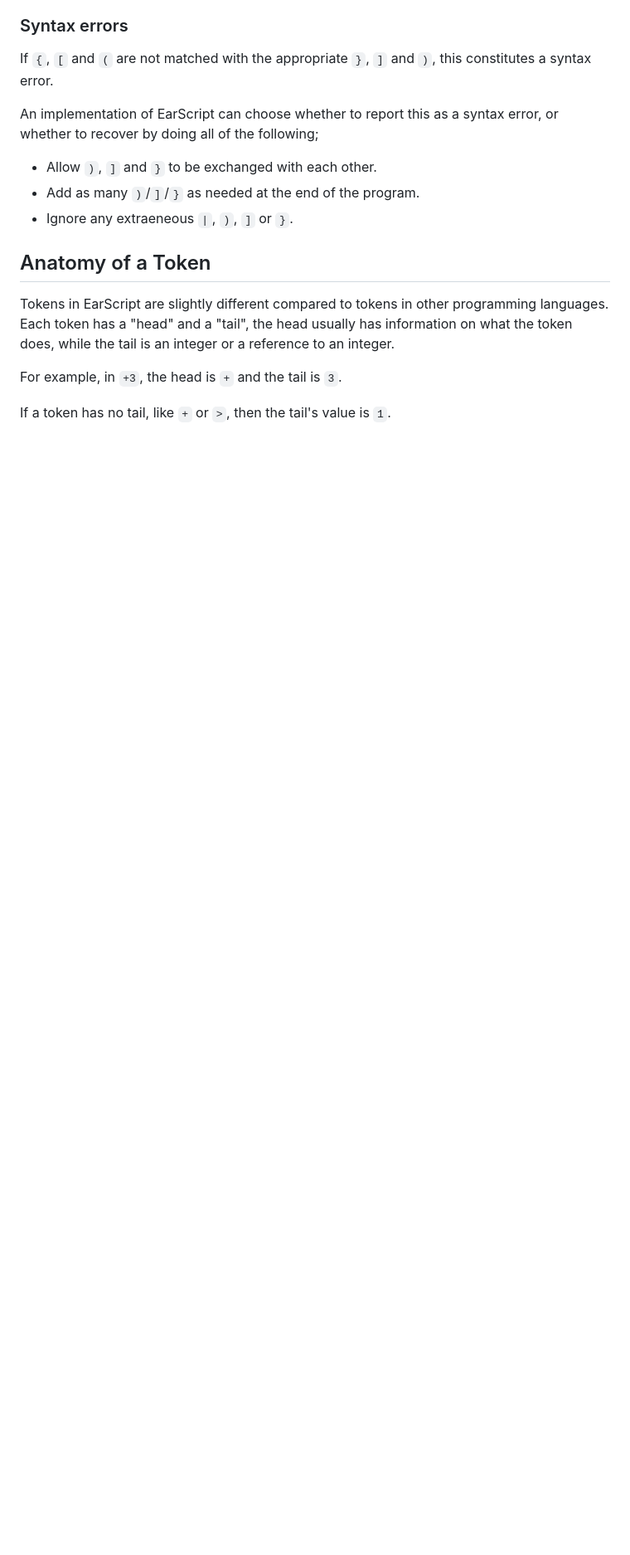
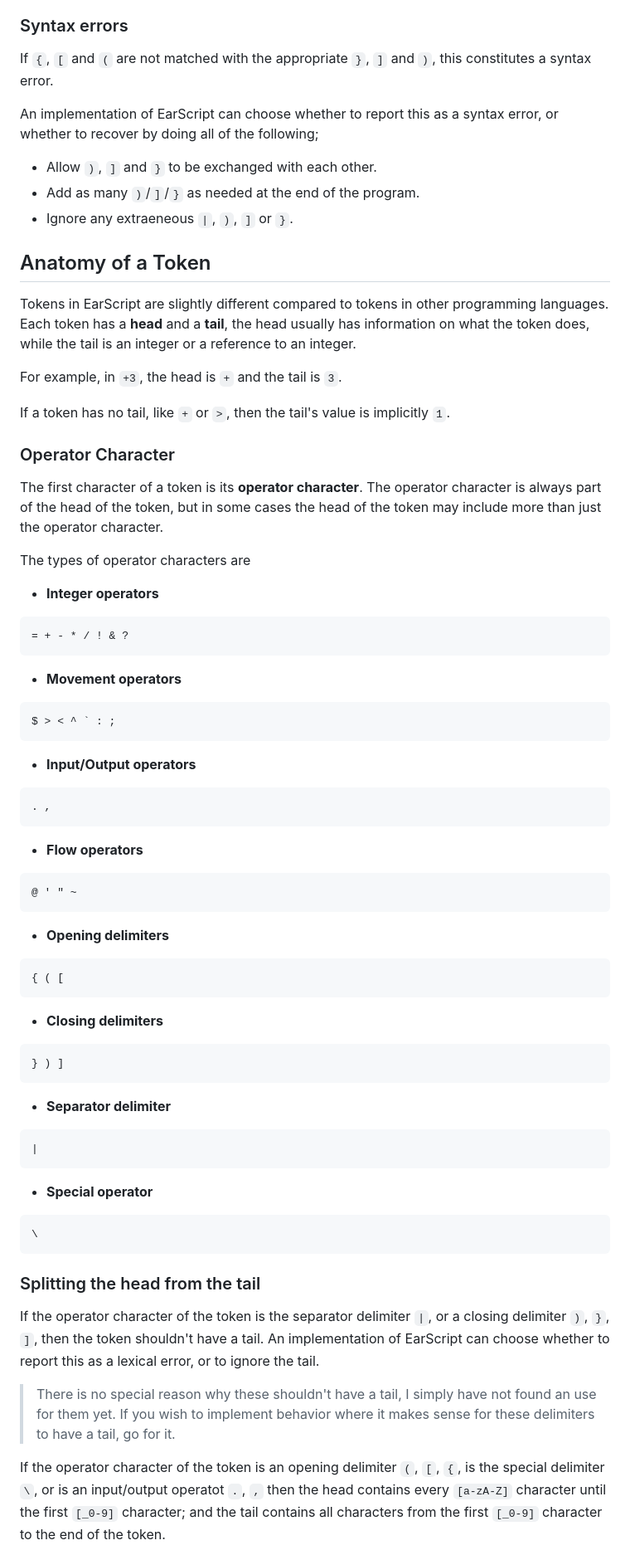
Before and after one commit to Agecaf/EarScript, a Markdown page: specification/specification.md, the part around the change printed below. Shown: that part at 83% size. Drawn GitHub-style; blank space fills up the shorter version.

Commit message:
Added Tokens

````diff
--- a/specification/specification.md
+++ b/specification/specification.md
@@ -157,9 +159,74 @@ error, or whether to recover by doing all of the following;
 ## Anatomy of a Token
 
 Tokens in EarScript are slightly different compared to tokens in other programming languages.
-Each token has a "head" and a "tail", the head usually has information on what
+Each token has a **head** and a **tail**, the head usually has information on what
 the token does, while the tail is an integer or a reference to an integer.
 
 For example, in `+3`, the head is `+` and the tail is `3`.
 
-If a token has no tail, like `+` or `>`, then the tail's value is `1`.
+If a token has no tail, like `+` or `>`, then the tail's value is implicitly `1`.
+
+### Operator Character
+
+The first character of a token is its **operator character**.
+The operator character is always part of the head of the token,
+but in some cases the head of the token may include more
+than just the operator character.
+
+The types of operator characters are
+
+- **Integer operators**
+```
+= + - * / ! & ?
+```
+- **Movement operators**
+```
+$ > < ^ ` : ;
+```
+- **Input/Output operators**
+```
+. ,
+```
+- **Flow operators**
+```
+@ ' " ~
+```
+- **Opening delimiters**
+```
+{ ( [
+```
+- **Closing delimiters**
+```
+} ) ]
+```
+- **Separator delimiter**
+```
+|
+```
+- **Special operator**
+```
+\
+```
+
+### Splitting the head from the tail
+
+If the operator character of the token is the separator delimiter `|`,
+or a closing delimiter `)`, `}`, `]`,
+then the token shouldn't have a tail.
+An implementation of EarScript can choose whether
+to report this as a lexical error, or to ignore the tail.
+
+> There is no special reason why these shouldn't have a tail,
+> I simply have not found an use for them yet.
+> If you wish to implement behavior where it makes sense for
+> these delimiters to have a tail, go for it.
+
+If the operator character of the token is
+an opening delimiter `(`, `[`, `{`,
+is the special delimiter `\`,
+or is an input/output operatot `.`, `,`
+then the head contains every `[a-zA-Z]` character
+until the first `[_0-9]` character;
+and the tail contains all characters from the
+first `[_0-9]` character to the end of the token.
+
````
Also changed, not shown: other parts of specification/specification.md (+82 -2 lines).
